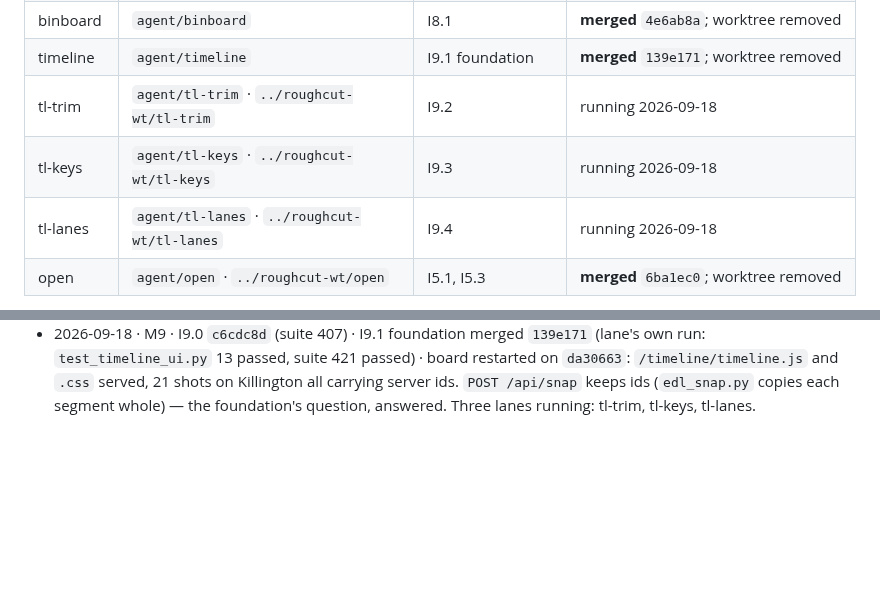
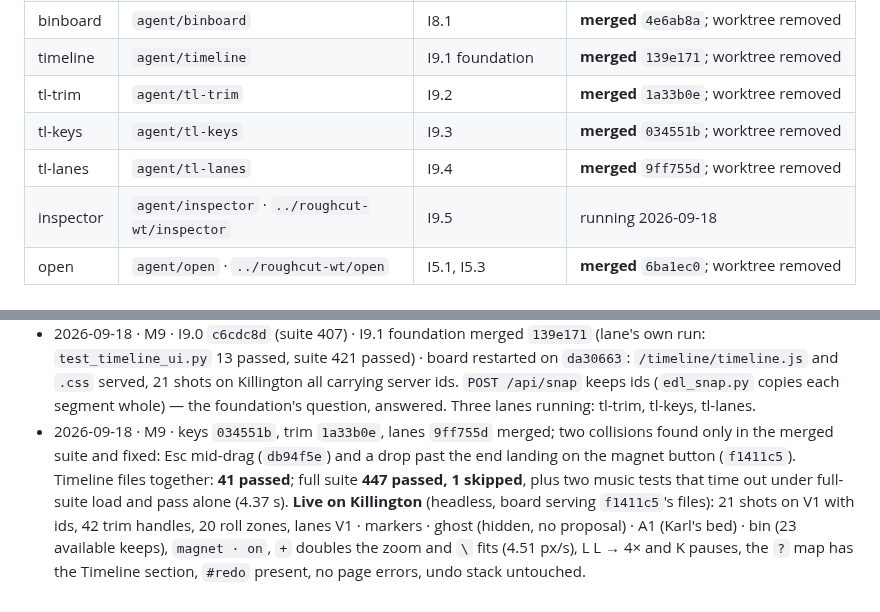
Before and after one commit to swansk/roughcut, a Markdown page: docs/INTAKE.md, 2 parts joined by grey strips. Rendered like a GitHub page; blank space fills up the shorter version.

Commit message:
docs: M9 lanes merged and the timeline live on Killington
Co-Authored-By: Claude Fable 5.1 <noreply@anthropic.com>

```diff
--- a/docs/INTAKE.md
+++ b/docs/INTAKE.md
@@ -602,9 +602,10 @@ and effects derive from it at render.
 | filter | `agent/filter` | I8.2 | **merged** `88cc105`; worktree removed |
 | binboard | `agent/binboard` | I8.1 | **merged** `4e6ab8a`; worktree removed |
 | timeline | `agent/timeline` | I9.1 foundation | **merged** `139e171`; worktree removed |
-| tl-trim | `agent/tl-trim` · `../roughcut-wt/tl-trim` | I9.2 | running 2026-09-18 |
-| tl-keys | `agent/tl-keys` · `../roughcut-wt/tl-keys` | I9.3 | running 2026-09-18 |
-| tl-lanes | `agent/tl-lanes` · `../roughcut-wt/tl-lanes` | I9.4 | running 2026-09-18 |
+| tl-trim | `agent/tl-trim` | I9.2 | **merged** `1a33b0e`; worktree removed |
+| tl-keys | `agent/tl-keys` | I9.3 | **merged** `034551b`; worktree removed |
+| tl-lanes | `agent/tl-lanes` | I9.4 | **merged** `9ff755d`; worktree removed |
+| inspector | `agent/inspector` · `../roughcut-wt/inspector` | I9.5 | running 2026-09-18 |
 | open | `agent/open` · `../roughcut-wt/open` | I5.1, I5.3 | **merged** `6ba1ec0`; worktree removed |
 
 Lanes touch disjoint files by design: `bin` → `revise.py`, `selects.py`, tests; `floor` →
@@ -731,3 +732,12 @@ them. Every lane adds its own CHANGELOG bullet; integration keeps all of them.
   `/timeline/timeline.js` and `.css` served, 21 shots on Killington all carrying server ids.
   `POST /api/snap` keeps ids (`edl_snap.py` copies each segment whole) — the foundation's
   question, answered. Three lanes running: tl-trim, tl-keys, tl-lanes.
+- 2026-09-18 · M9 · keys `034551b`, trim `1a33b0e`, lanes `9ff755d` merged; two collisions
+  found only in the merged suite and fixed: Esc mid-drag (`db94f5e`) and a drop past the end
+  landing on the magnet button (`f1411c5`). Timeline files together: **41 passed**; full
+  suite **447 passed, 1 skipped**, plus two music tests that time out under full-suite load
+  and pass alone (4.37 s). **Live on Killington** (headless, board serving `f1411c5`'s
+  files): 21 shots on V1 with ids, 42 trim handles, 20 roll zones, lanes V1 · markers ·
+  ghost (hidden, no proposal) · A1 (Karl's bed) · bin (23 available keeps), `magnet · on`,
+  `+` doubles the zoom and `\` fits (4.51 px/s), L L → 4× and K pauses, the `?` map has the
+  Timeline section, `#redo` present, no page errors, undo stack untouched.
```
Also changed, not shown: CHANGELOG.md (+2 -0 lines).
